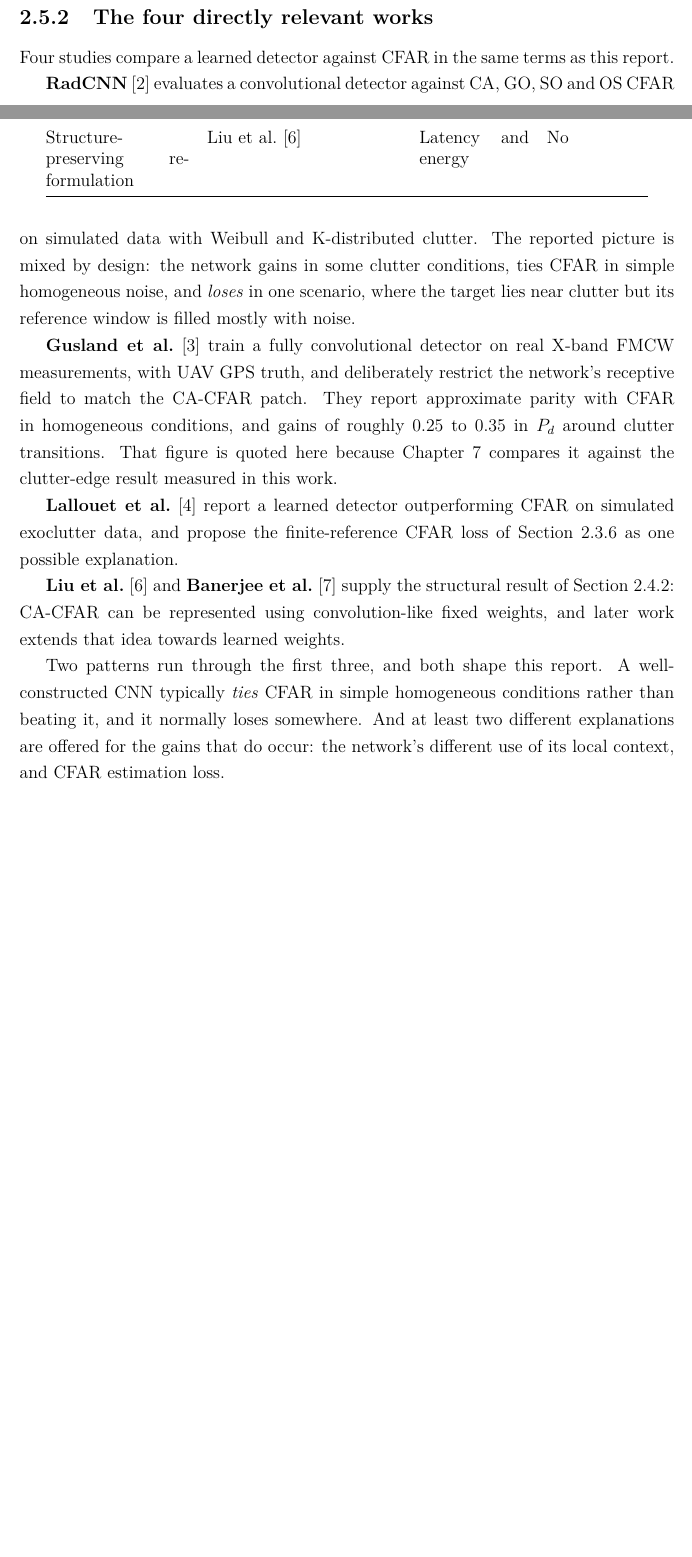
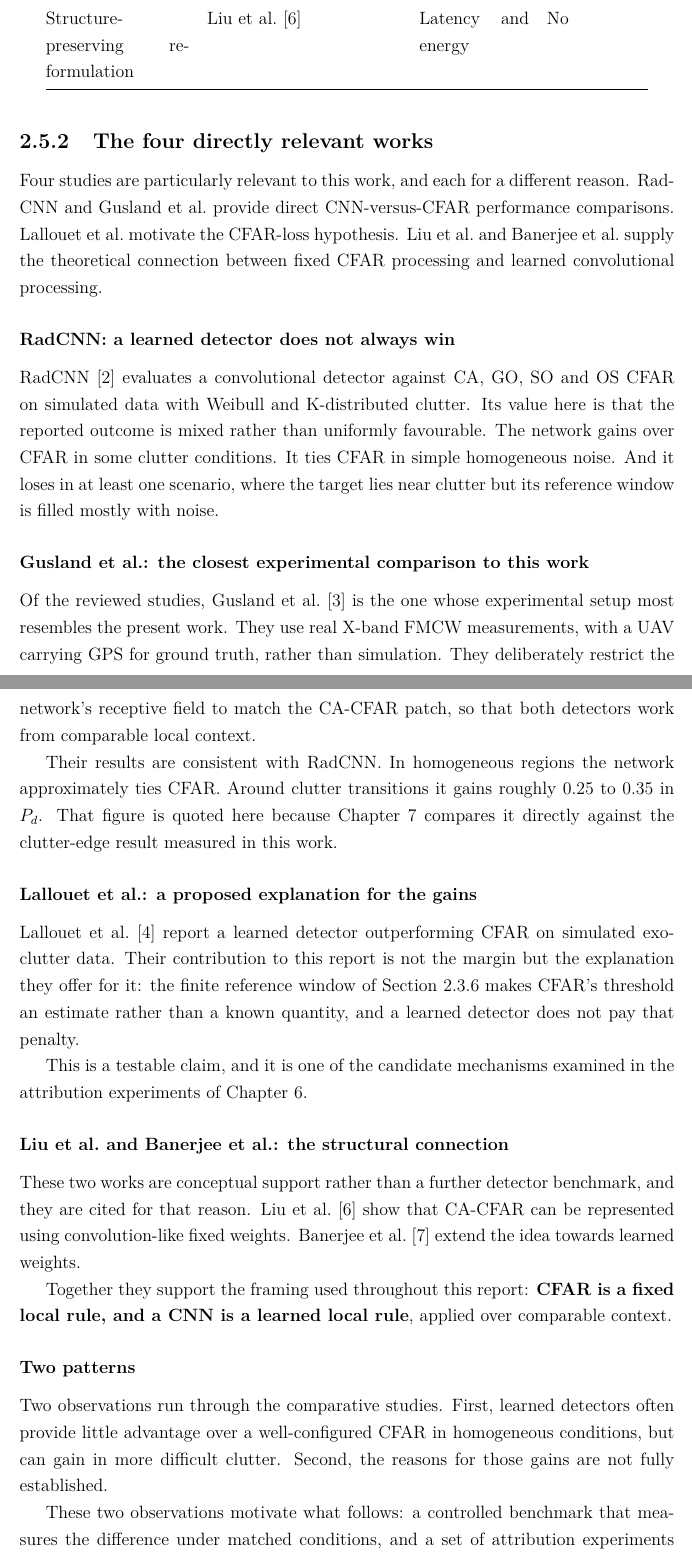
Before and after one commit to alijaafar232003/fmcw-radar-cfar-vs-dl, a LaTeX thesis (report/main.tex, which reads report/chapters/ch2_background.tex): two parts of pages 29 and 30 of 68 before the commit and two parts of pages 30 and 31 of 68 after it, joined at a grey line, cut so that both start at the same text, the shorter picture padded with empty space. Compiled offline with pdfLaTeX.

Commit message:
report: restructure Chapter 2 literature review (2.5.1, 2.5.2)
No citation, number or scientific result changed. Gusland's +0.25 to
+0.35 Pd retained.

Table 2.1 -- changed [h!] to [H] so it follows its introducing sentence
in document order instead of floating into Section 2.5.2. Verified in
the PDF: 2.5.1 ends with "Table 2.1 groups the reviewed literature
accordingly...", the table follows, then 2.5.2 begins with its own
opening paragraph. It no longer splits that paragraph.

Section 2.5.2 -- corrected an inaccurate opening. It previously read
"Four studies compare a learned detector against CFAR in the same terms
as this report", which is wrong for Liu and Banerjee: those are
theoretical, not benchmarks. It now says the four are relevant for
different reasons and names each reason.

Each paper now has its own subsubsection and a single clear role:
- RadCNN: a learned detector does not always win -- gains in some
  clutter, ties in homogeneous noise, loses in at least one scenario.
- Gusland et al.: the closest experimental comparison to this work --
  real X-band FMCW, GPS truth, receptive field matched to the CFAR
  patch, approximate parity in homogeneous regions, +0.25 to +0.35 Pd
  around clutter transitions.
- Lallouet et al.: focused on the finite-reference CFAR-loss
  explanation, stated as a testable claim feeding Chapter 6.
- Liu / Banerjee: explicitly labelled conceptual support rather than a
  further benchmark, supporting the "CFAR is a fixed local rule, a CNN
  is a learned local rule" framing.

Prose split so results, mechanism and methodology no longer share
sentences.

Ending reduced to the two patterns requested: learned detectors often
provide little advantage over well-configured CFAR in homogeneous
conditions but can gain in harder clutter, and the reasons for those
gains are not fully established -- then the sentence saying these
motivate the controlled benchmark and the attribution experiments.

Build: 67 pages, 0 errors, 0 undefined references, 3 overfull boxes
(all pre-existing in Chapter 7).

Co-Authored-By: Claude Opus 5 <noreply@anthropic.com>

```diff
--- a/report/chapters/ch2_background.tex
+++ b/report/chapters/ch2_background.tex
@@ -467,33 +467,59 @@ No \\
 
 \subsection{The four directly relevant works}
 
-Four studies compare a learned detector against CFAR in the same terms as this report.
+Four studies are particularly relevant to this work, and each for a different reason. RadCNN and
+Gusland et al.\ provide direct CNN-versus-CFAR performance comparisons. Lallouet et al.\ motivate
+the CFAR-loss hypothesis. Liu et al.\ and Banerjee et al.\ supply the theoretical connection
+between fixed CFAR processing and learned convolutional processing.
 
-\textbf{RadCNN}~\cite{yavuz2021radcnn} evaluates a convolutional detector against CA, GO, SO and OS
-CFAR on simulated data with Weibull and K-distributed clutter. The reported picture is mixed by
-design: the network gains in some clutter conditions, ties CFAR in simple homogeneous noise, and
-\emph{loses} in one scenario, where the target lies near clutter but its reference window is filled
-mostly with noise.
+\subsubsection*{RadCNN: a learned detector does not always win}
 
-\textbf{Gusland et al.}~\cite{gusland2020deeptemporal} train a fully convolutional detector on real
-X-band FMCW measurements, with UAV GPS truth, and deliberately restrict the network's receptive
-field to match the CA-CFAR patch. They report approximate parity with CFAR in homogeneous
-conditions, and gains of roughly $0.25$ to $0.35$ in $\Pd$ around clutter transitions. That figure
-is quoted here because Chapter~\ref{chp:realdata} compares it against the clutter-edge result
+RadCNN~\cite{yavuz2021radcnn} evaluates a convolutional detector against CA, GO, SO and OS CFAR on
+simulated data with Weibull and K-distributed clutter. Its value here is that the reported outcome
+is mixed rather than uniformly favourable. The network gains over CFAR in some clutter conditions.
+It ties CFAR in simple homogeneous noise. And it loses in at least one scenario, where the target
+lies near clutter but its reference window is filled mostly with noise.
+
+\subsubsection*{Gusland et al.: the closest experimental comparison to this work}
+
+Of the reviewed studies, Gusland et al.~\cite{gusland2020deeptemporal} is the one whose experimental
+setup most resembles the present work. They use real X-band FMCW measurements, with a UAV carrying
+GPS for ground truth, rather than simulation. They deliberately restrict the network's receptive
+field to match the CA-CFAR patch, so that both detectors work from comparable local context.
+
+Their results are consistent with RadCNN. In homogeneous regions the network approximately ties
+CFAR. Around clutter transitions it gains roughly $0.25$ to $0.35$ in $\Pd$. That figure is quoted
+here because Chapter~\ref{chp:realdata} compares it directly against the clutter-edge result
 measured in this work.
 
-\textbf{Lallouet et al.}~\cite{lallouet2023loss} report a learned detector outperforming CFAR on
-simulated exoclutter data, and propose the finite-reference CFAR loss of
-Section~\ref{sec:cfar_loss} as one possible explanation.
+\subsubsection*{Lallouet et al.: a proposed explanation for the gains}
 
-\textbf{Liu et al.}~\cite{liu2024cacfarconv} and \textbf{Banerjee et al.}~\cite{banerjee2025rctd}
-supply the structural result of Section~\ref{sec:cfar_as_conv}: CA-CFAR can be represented using
-convolution-like fixed weights, and later work extends that idea towards learned weights.
+Lallouet et al.~\cite{lallouet2023loss} report a learned detector outperforming CFAR on simulated
+exoclutter data. Their contribution to this report is not the margin but the explanation they offer
+for it: the finite reference window of Section~\ref{sec:cfar_loss} makes CFAR's threshold an
+estimate rather than a known quantity, and a learned detector does not pay that penalty.
 
-Two patterns run through the first three, and both shape this report. A well-constructed CNN
-typically \emph{ties} CFAR in simple homogeneous conditions rather than beating it, and it normally
-loses somewhere. And at least two different explanations are offered for the gains that do occur:
-the network's different use of its local context, and CFAR estimation loss.
+This is a testable claim, and it is one of the candidate mechanisms examined in the attribution
+experiments of Chapter~\ref{chp:attribution}.
+
+\subsubsection*{Liu et al.\ and Banerjee et al.: the structural connection}
+
+These two works are conceptual support rather than a further detector benchmark, and they are cited
+for that reason. Liu et al.~\cite{liu2024cacfarconv} show that CA-CFAR can be represented using
+convolution-like fixed weights. Banerjee et al.~\cite{banerjee2025rctd} extend the idea towards
+learned weights.
+
+Together they support the framing used throughout this report: \textbf{CFAR is a fixed local rule,
+and a CNN is a learned local rule}, applied over comparable context.
+
+\subsubsection*{Two patterns}
+
+Two observations run through the comparative studies. First, learned detectors often provide little
+advantage over a well-configured CFAR in homogeneous conditions, but can gain in more difficult
+clutter. Second, the reasons for those gains are not fully established.
+
+These two observations motivate what follows: a controlled benchmark that measures the difference
+under matched conditions, and a set of attribution experiments that tests why it arises.
 
 \section{Gap addressed by this work}
 
```
Also changed, not shown: report/chapters/ch2_background.tex (2 more changed lines).
